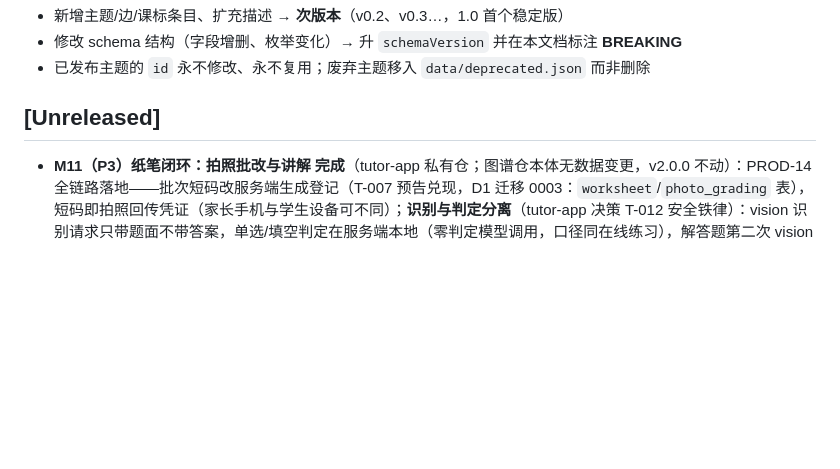
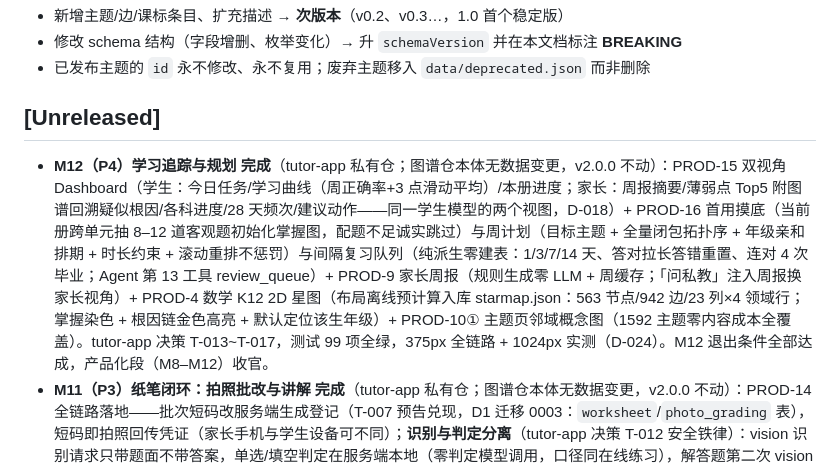
Before and after one commit to 8bitkevin/china-curriculum-taxonomy, a Markdown page: CHANGELOG.md, the part around the change. Rendered like a GitHub page; blank space fills up the shorter version.

Commit message:
docs: M12（P4）收官——学习追踪与规划全退出条件达成（tutor-app，产品化段 M8–M12 完结）

```diff
--- a/CHANGELOG.md
+++ b/CHANGELOG.md
@@ -8,6 +8,7 @@
 
 ## [Unreleased]
 
+- **M12（P4）学习追踪与规划 完成**（tutor-app 私有仓；图谱仓本体无数据变更，v2.0.0 不动）：PROD-15 双视角 Dashboard（学生：今日任务/学习曲线（周正确率+3 点滑动平均）/本册进度；家长：周报摘要/薄弱点 Top5 附图谱回溯疑似根因/各科进度/28 天频次/建议动作——同一学生模型的两个视图，D-018）+ PROD-16 首用摸底（当前册跨单元抽 8–12 道客观题初始化掌握图，配题不足诚实跳过）与周计划（目标主题 + 全量闭包拓扑序 + 年级亲和排期 + 时长约束 + 滚动重排不惩罚）与间隔复习队列（纯派生零建表：1/3/7/14 天、答对拉长答错重置、连对 4 次毕业；Agent 第 13 工具 review_queue）+ PROD-9 家长周报（规则生成零 LLM + 周缓存；「问私教」注入周报换家长视角）+ PROD-4 数学 K12 2D 星图（布局离线预计算入库 starmap.json：563 节点/942 边/23 列×4 领域行；掌握染色 + 根因链金色高亮 + 默认定位该生年级）+ PROD-10① 主题页邻域概念图（1592 主题零内容成本全覆盖）。tutor-app 决策 T-013~T-017，测试 99 项全绿，375px 全链路 + 1024px 实测（D-024）。M12 退出条件全部达成，产品化段（M8–M12）收官。
 - **M11（P3）纸笔闭环：拍照批改与讲解 完成**（tutor-app 私有仓；图谱仓本体无数据变更，v2.0.0 不动）：PROD-14 全链路落地——批次短码改服务端生成登记（T-007 预告兑现，D1 迁移 0003：`worksheet`/`photo_grading` 表），短码即拍照回传凭证（家长手机与学生设备可不同）；**识别与判定分离**（tutor-app 决策 T-012 安全铁律）：vision 识别请求只带题面不带答案，单选/填空判定在服务端本地（零判定模型调用，口径同在线练习），解答题第二次 vision 调用按 evidence/答案锚定 rubric **保守给分**（partial 记错、置信 <0.7/unsure 转人工）；客观题识别置信 <0.75 转家长「判对/判错」复核，自动判定可一键改判（reviewHistory 回流日志）；**照片默认不留**、仅待复核批次 TTL 2h 暂存、定稿/到期/一键即删（D-022 红线，photoStore 抽象可换 KV）；判定写回工作纸归属学生档案（attempt source='photo' + mastery 刷新）；错题「问私教」带上下文跳转 M10 Agent 讲解。`#/photo` 拍照批改页 375px 家长主战场（D-024），vision 独立模型 `LLM_VISION_MODEL`，每学生每小时 6 次图像预算（env 可调）。实测：API 全链路冒烟 + 浏览器 375px 全链路（打印短码 → 上传 → mock 识别三态 8 题 → 复核/改判实时刷新 → 照片自动删 → 问私教流式讲解带 6 个图谱引用锚点）；tutor-app 测试 70 项全绿（新增 13 项）。真实手写识别效果待配置 vision Key 后补验。
 - **M10（P2）私教 Agent MVP + 举一反三 完成**（tutor-app 私有仓；图谱仓本体无数据变更，v2.0.0 不动）：PROD-7 Agent 工具层（12 工具：检索/主题档案/先修闭包根因嫌疑/解锁树/补课路径剪枝/抽题变式/判定/掌握度/错误概念/路线解释/render_widget/打印，单测覆盖）；PROD-8 对话 MVP（/api/chat SSE 流式六事件 + **grounding 系统层校验**：教学陈述 `[名](t:id)` 锚点必须来自本轮工具结果，越界降级并计数——非仅提示词；苏格拉底默认 + 家长解锁直讲；错题上下文注入）；PROD-10② 数学子集互动图解（function-plot 滑杆实时调参 + 数值导数切线、geometry 自由点拖拽 + 边角读数；表达式零 eval 双栈）；PROD-13① 举一反三（同主题异题排除原题 + 对话内题卡即时判定）；GAOKAO-Bench 抽检评估集建立（分层 30 题/10 层 seed 固定 + eval-agent.mjs 干跑/live 双模式）。演示场景数据实证并浏览器实测：高中导数（ct_g11b_13 函数的极值与最值，22 题挂标）错题回溯到初中二次函数（ct_g9a_12 二次函数的最值与应用，hard 直接先修边）根因并给出补课路径（含互动图解与 2 道变式题）。tutor-app 决策 T-008~T-011，测试 57 项全绿，375px+1024px 双断点实测（D-024）。
 - **M9（P1）收官：读+练（学生端地基）全退出条件达成**——①T-002 D1 冒烟：`wrangler dev` + D1 本地迁移 + 全 API 面实测通过，**发现并修复 D1 `listMastery` 行形状漂移 bug**（snake_case 原始行导致生产路径掌握度读空，正是 T-002 双轨设计要防的接口漂移；补 4 项契约测试，tutor-app 35 测试全绿）；②题库人工抽检第一批 160 题（20.9% ≥ 20%）通读升 `reviewed`，修正 3 题（1.9%，重点区零错误），`tagStatus` 现况 tagged 606 / reviewed 160 / pending 78；③PROD-12 打印验收：Chrome + Edge 无头 print-to-pdf 各打三题型工作纸（单选 3 页/填空 2 页/解答 6 页），A4 尺寸、页眉（姓名/日期/批次短码）、答案页独立分页、解答题虚线作答框、KaTeX 打印零源码泄露全部通过（视觉分析复核）；Safari 无 Windows 版留待 Mac 补验；④D-024 双断点补验：Pad 1024px 首页/主题阅读页/练习判定交互闭环通过（手机 375px 上会话已验）。DEV-PLAN M9 置 ✅、ROADMAP P1 置完成。
```
Also changed, not shown: ROADMAP.md (+1 -1 lines).
